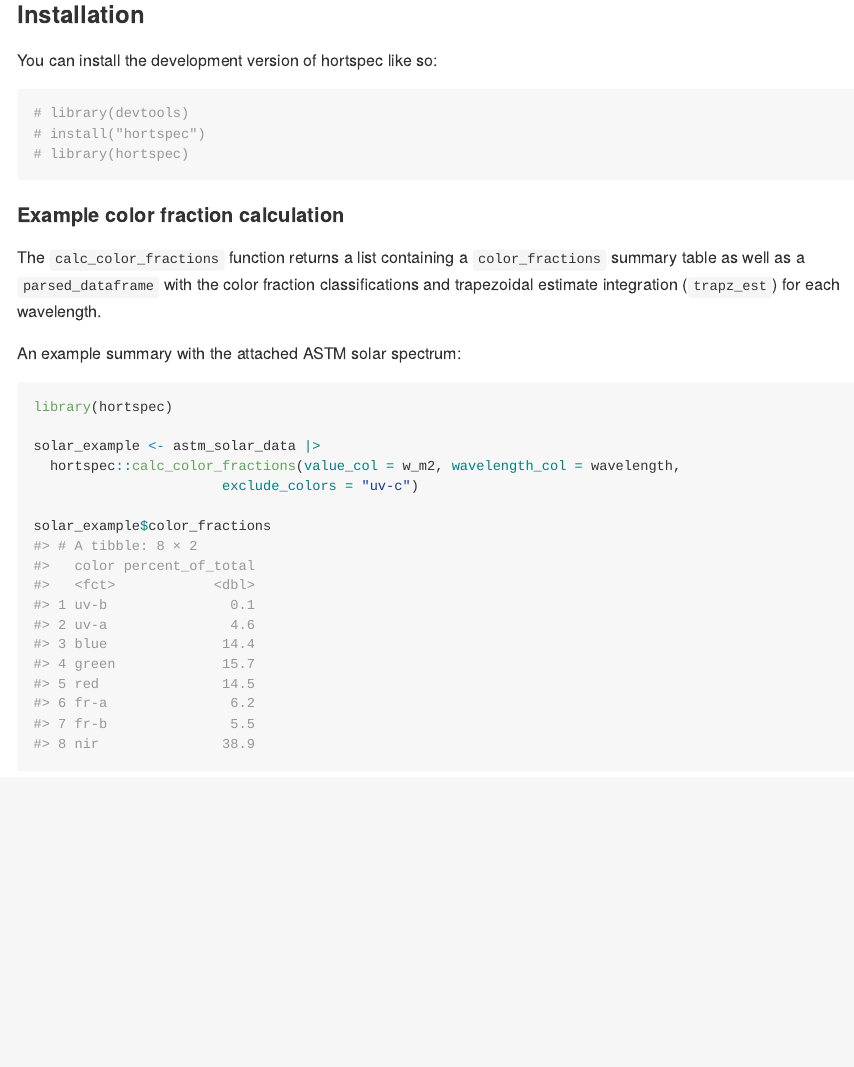
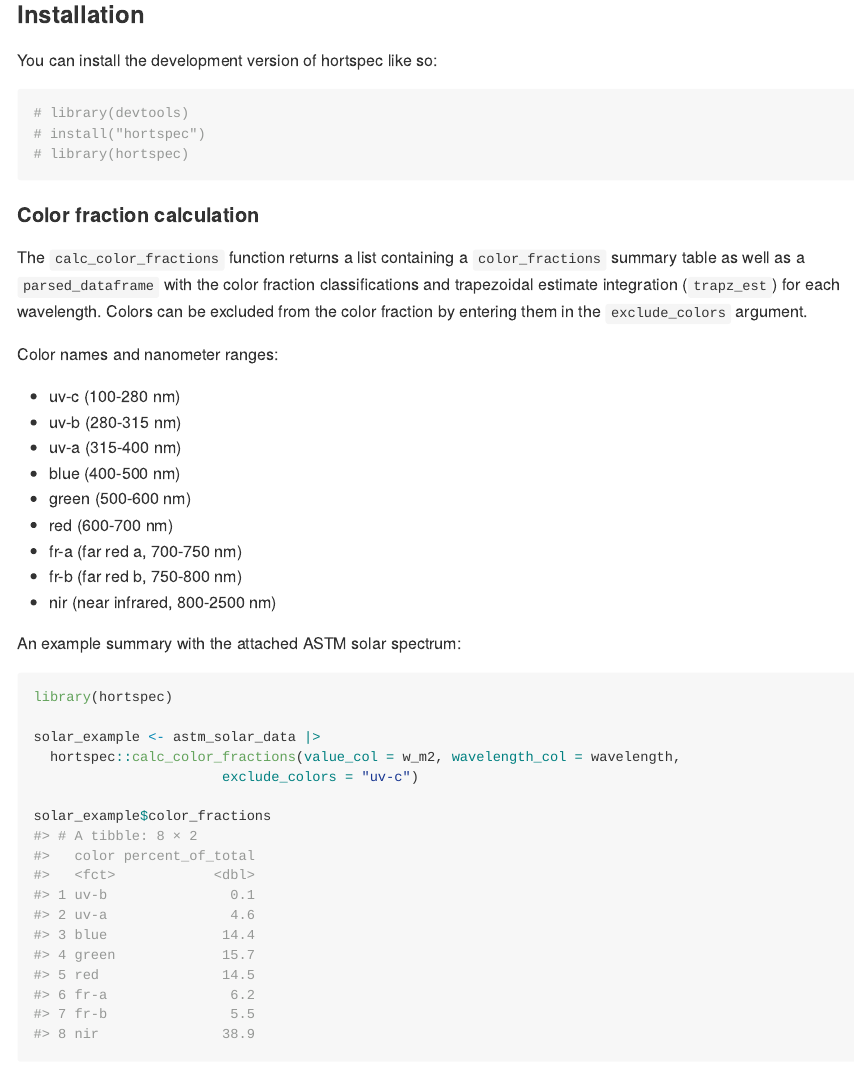
Before and after one commit to nietersc/hortspec, an R Markdown document (README.Rmd): the page in a window 1100 px wide, from 80 px down. The pictures show the output file README.md that the author committed with the source, drawn offline in the style of GitHub.

Commit message:
update rmd

````diff
--- a/README.Rmd
+++ b/README.Rmd
@@ -26,7 +26,9 @@ You can install the development version of hortspec like so:
 # library(hortspec)
 ```
 
-#### Example color fraction calculation
+#### Color fraction calculation
 
 The `calc_color_fractions` function returns a list containing a `color_fractions` summary table
-as well as a `parsed_dataframe` with the color fraction classifications and trapezoidal estimate integration (`trapz_est`) for each wavelength.
+as well as a `parsed_dataframe` with the color fraction classifications and trapezoidal estimate integration (`trapz_est`) for each wavelength. Colors can be excluded from the color fraction by entering them in the `exclude_colors` argument.
+
+Color names and nanometer ranges:
@@ -33,3 +43,5 @@ as well as a `parsed_dataframe` with the color fraction classifications and trap
+* fr-b (far red b, 750-800 nm)
+* nir (near infrared, 800-2500 nm)
 
 An example summary with the attached ASTM solar spectrum:
 ```{r solar example, message=FALSE}
````
Also changed, not shown: README.md, README.Rmd (8 more changed lines).
